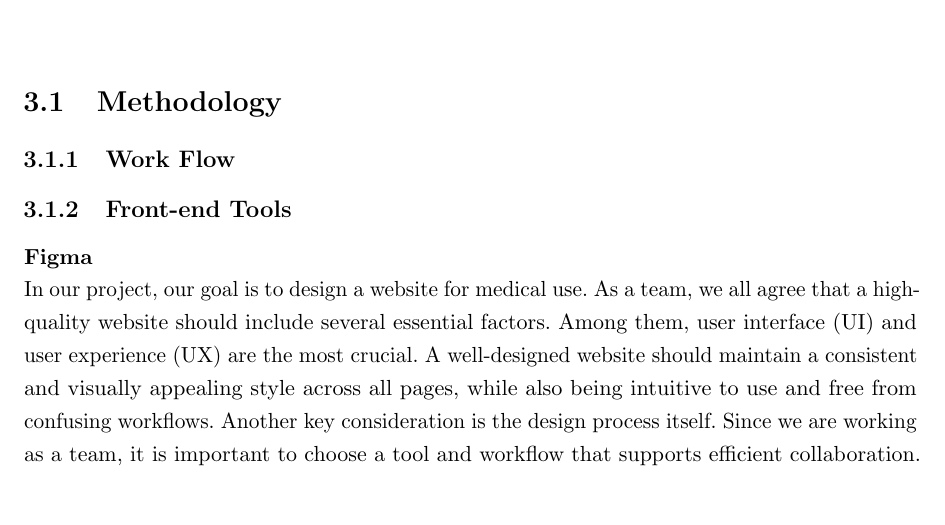
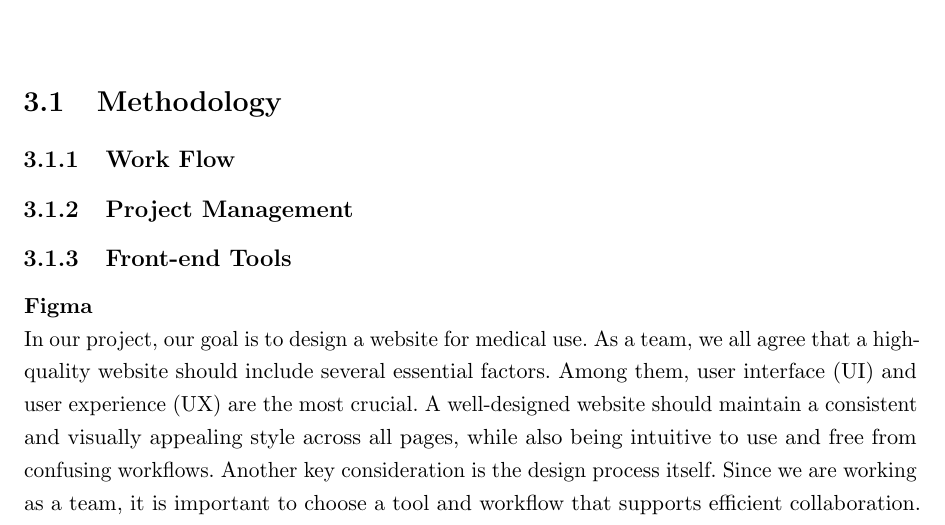
Before and after one commit to MaramAbdulaziz1/smart-hospital, a LaTeX thesis (smart hospital-paper/memoirthesis.tex, which reads smart hospital-paper/chapters/chapter03/chap03.tex): part of page 17 of 56, cut so that both start at the same text, the shorter picture padded with empty space. Compiled offline with pdfLaTeX.

Commit message:
Report add

```diff
--- a/smart hospital-paper/chapters/chapter03/chap03.tex
+++ b/smart hospital-paper/chapters/chapter03/chap03.tex
@@ -11,6 +11,11 @@
 
 \subsection{Work Flow}
 \label{subsec:subsec01}
+
+\subsection{Project Management}
+\label{subsec:PM}
+\input{ProjectManagement.tex}
+
 
 \subsection{Front-end Tools}
 \label{subsec:FETools}
```
Also changed, not shown: smart hospital-paper/chapters/chapter03/ProjectManagement.tex (added).
